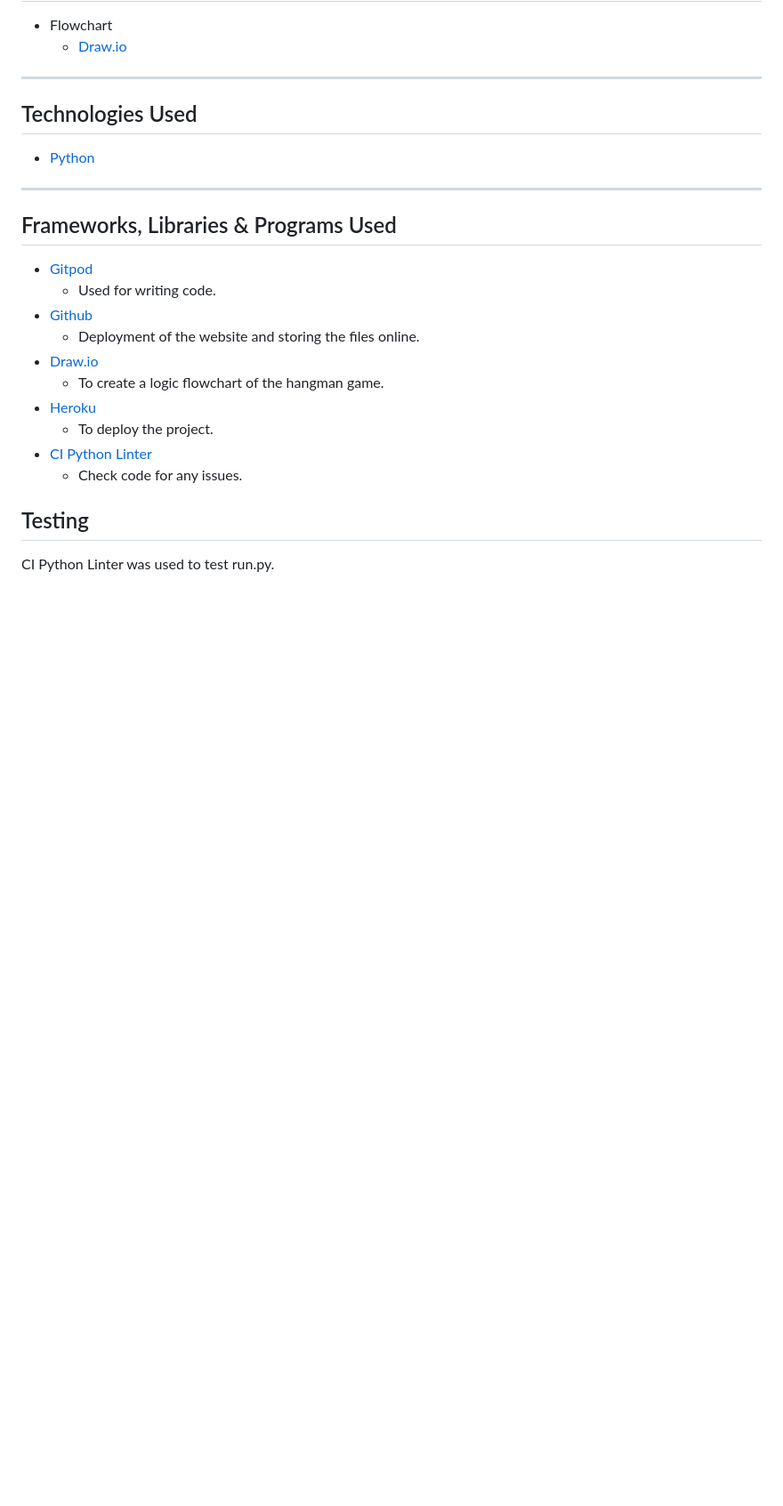
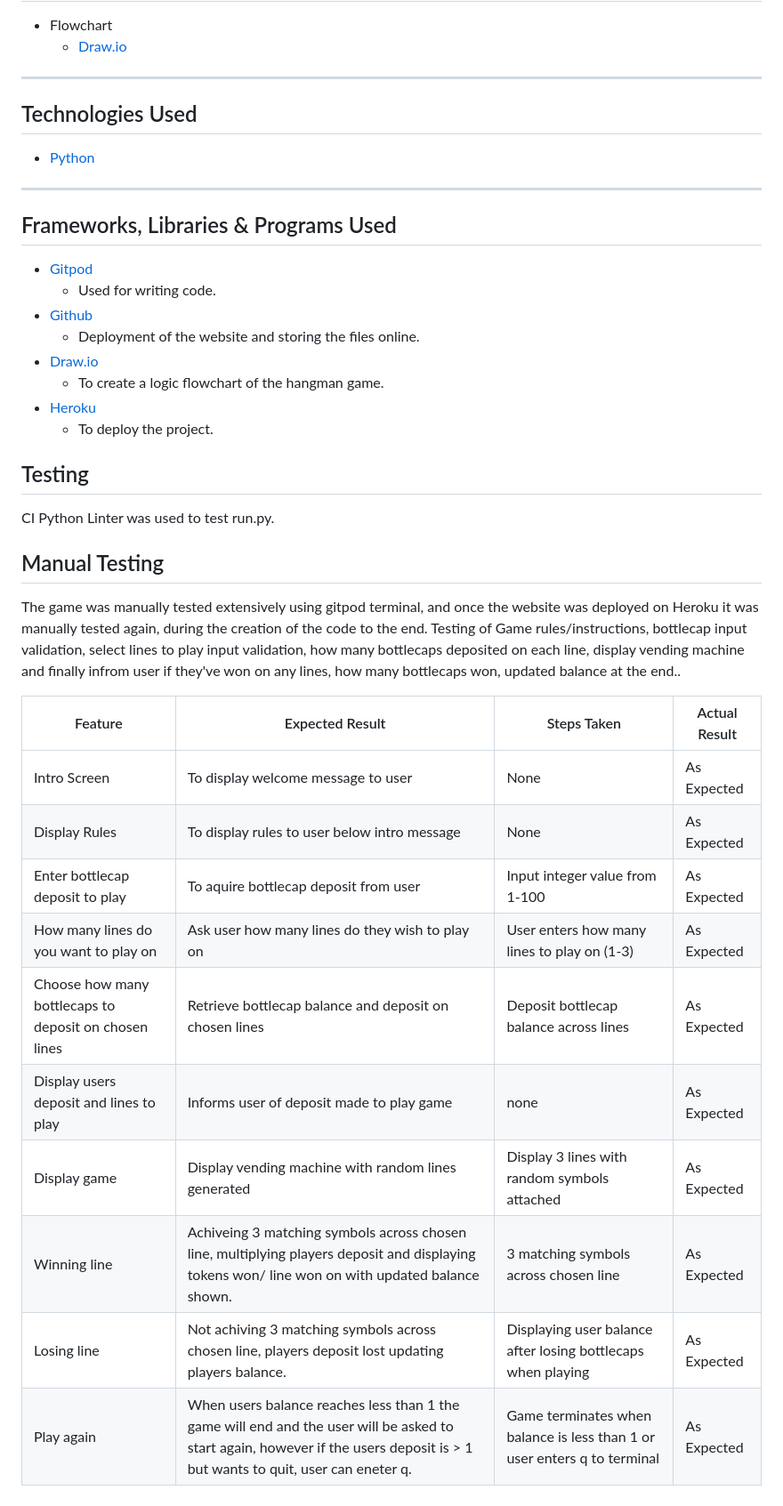
Before and after one commit to KERRHAM/project_Python, a Markdown page: README.md, the part around the change. Shown at 89% size. GitHub-like rendering; blank space fills up the shorter version.

Commit message:
Add manual testing section to readme file

```diff
--- a/README.md
+++ b/README.md
@@ -113,9 +113,26 @@ The vending machine game gets its roots from the famous video game franchise Fal
     * To create a logic flowchart of the hangman game.
 * [Heroku]()
     * To deploy the project.
-* [CI Python Linter]()
-    * Check code for any issues.
 
 ## Testing
 
 CI Python Linter was used to test run.py.
+
+## Manual Testing
+
+The game was manually tested extensively using gitpod terminal, and once the website was deployed on Heroku it was manually tested again, during the creation of the code to the end. Testing of Game rules/instructions, bottlecap input validation, select lines to play input validation, how many bottlecaps deposited on each line, display vending machine and finally infrom user if they've won on any lines, how many bottlecaps won, updated balance at the end..
+
+
+
+| Feature | Expected Result | Steps Taken | Actual Result |
+| ------- | -------------- | ----------- | ------------- |
+| Intro Screen   | To display welcome message to user | None | As Expected |
+| Display Rules | To display rules to user below intro message | None| As Expected |
+| Enter bottlecap deposit to play | To aquire bottlecap deposit from user| Input integer value from 1-100| As Expected |
+| How many lines do you want to play on | Ask user how many lines do they wish to play on| User enters how many lines to play on (1-3) | As Expected |
+| Choose how many bottlecaps to deposit on chosen lines | Retrieve bottlecap balance and deposit on chosen lines | Deposit bottlecap balance across lines | As Expected | ![Difficulty]
+| Display users deposit and lines to play  | Informs user of deposit made to play game | none | As Expected |
+| Display game | Display vending machine with random lines generated | Display 3 lines with random symbols attached | As Expected |
+| Winning line | Achiveing 3 matching symbols across chosen line, multiplying players deposit and displaying tokens won/ line won on with updated balance shown. | 3 matching symbols across chosen line | As Expected |
+| Losing line | Not achiving 3 matching symbols across chosen line, players deposit lost updating players balance. | Displaying user balance after losing bottlecaps when playing | As Expected |
+| Play again | When users balance reaches less than 1 the game will end and the user will be asked to start again, however if the users deposit is > 1 but wants to quit, user can eneter q. | Game terminates when balance is less than 1 or user enters q to terminal | As Expected |
```
